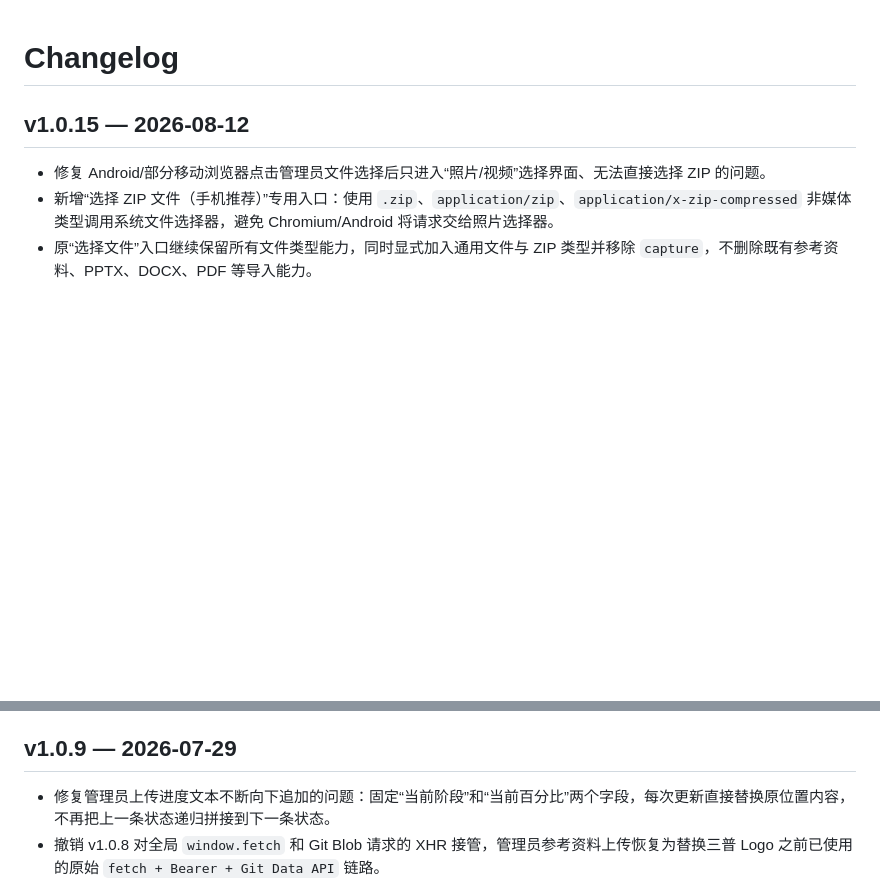
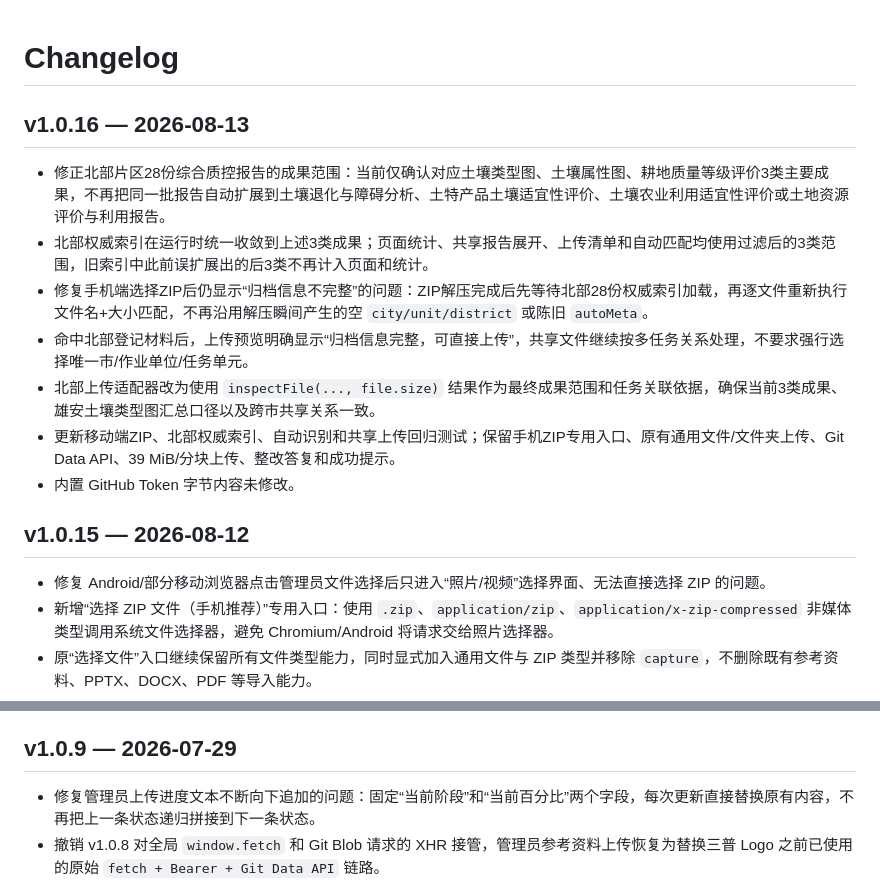
Before and after one commit to 1337816143/soil-type-mapping-inventory, a Markdown page: CHANGELOG.md, 2 parts joined by grey strips. GitHub-like rendering; blank space fills up the shorter version.

Commit message:
docs: record v1.0.16 northern scope and mobile auto-match fixes

```diff
--- a/CHANGELOG.md
+++ b/CHANGELOG.md
@@ -1,4 +1,14 @@
 # Changelog
+
+## v1.0.16 — 2026-08-13
+
+- 修正北部片区28份综合质控报告的成果范围：当前仅确认对应土壤类型图、土壤属性图、耕地质量等级评价3类主要成果，不再把同一批报告自动扩展到土壤退化与障碍分析、土特产品土壤适宜性评价、土壤农业利用适宜性评价或土地资源评价与利用报告。
+- 北部权威索引在运行时统一收敛到上述3类成果；页面统计、共享报告展开、上传清单和自动匹配均使用过滤后的3类范围，旧索引中此前误扩展出的后3类不再计入页面和统计。
+- 修复手机端选择ZIP后仍显示“归档信息不完整”的问题：ZIP解压完成后先等待北部28份权威索引加载，再逐文件重新执行文件名+大小匹配，不再沿用解压瞬间产生的空 `city/unit/district` 或陈旧 `autoMeta`。
+- 命中北部登记材料后，上传预览明确显示“归档信息完整，可直接上传”，共享文件继续按多任务关系处理，不要求强行选择唯一市/作业单位/任务单元。
+- 北部上传适配器改为使用 `inspectFile(..., file.size)` 结果作为最终成果范围和任务关联依据，确保当前3类成果、雄安土壤类型图汇总口径以及跨市共享关系一致。
+- 更新移动端ZIP、北部权威索引、自动识别和共享上传回归测试；保留手机ZIP专用入口、原有通用文件/文件夹上传、Git Data API、39 MiB/分块上传、整改答复和成功提示。
+- 内置 GitHub Token 字节内容未修改。
 
 ## v1.0.15 — 2026-08-12
 
@@ -58,7 +68,7 @@
 
 ## v1.0.9 — 2026-07-29
 
-- 修复管理员上传进度文本不断向下追加的问题：固定“当前阶段”和“当前百分比”两个字段，每次更新直接替换原位置内容，不再把上一条状态递归拼接到下一条状态。
+- 修复管理员上传进度文本不断向下追加的问题：固定“当前阶段”和“当前百分比”两个字段，每次更新直接替换原有内容，不再把上一条状态递归拼接到下一条状态。
 - 撤销 v1.0.8 对全局 `window.fetch` 和 Git Blob 请求的 XHR 接管，管理员参考资料上传恢复为替换三普 Logo 之前已使用的原始 `fetch + Bearer + Git Data API` 链路。
 - 保留代码中的内置 Token 原值，不删除、不置空、不改写；管理员导入继续跳过后来新增的重复凭证弹窗，直接使用既有上传链路。
 - 上传阶段显示原位变化的百分比和进度条；由于浏览器原生 `fetch` 不提供请求体字节事件，明确采用有上限的阶段进度，不再伪装成逐字节实时日志。
```
